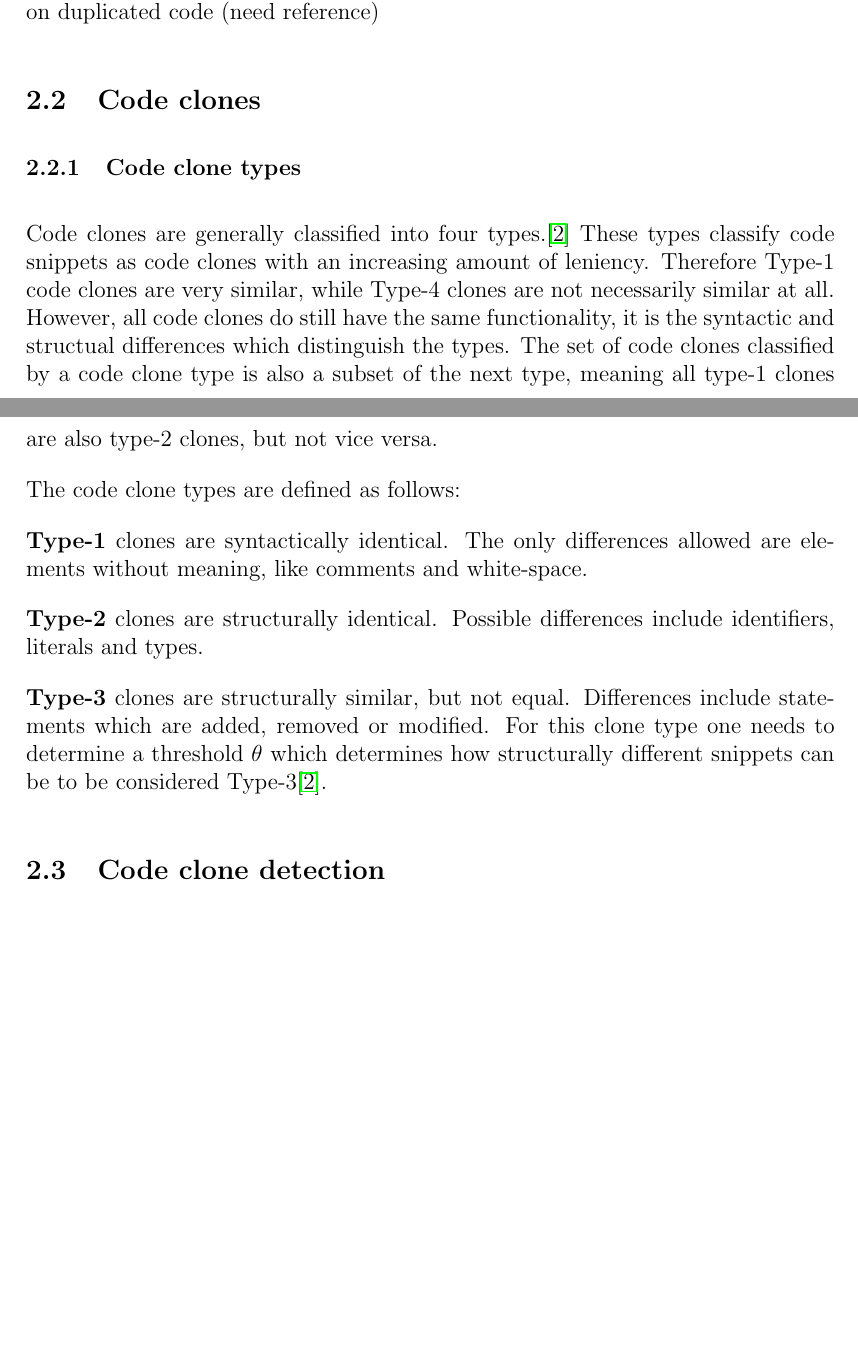
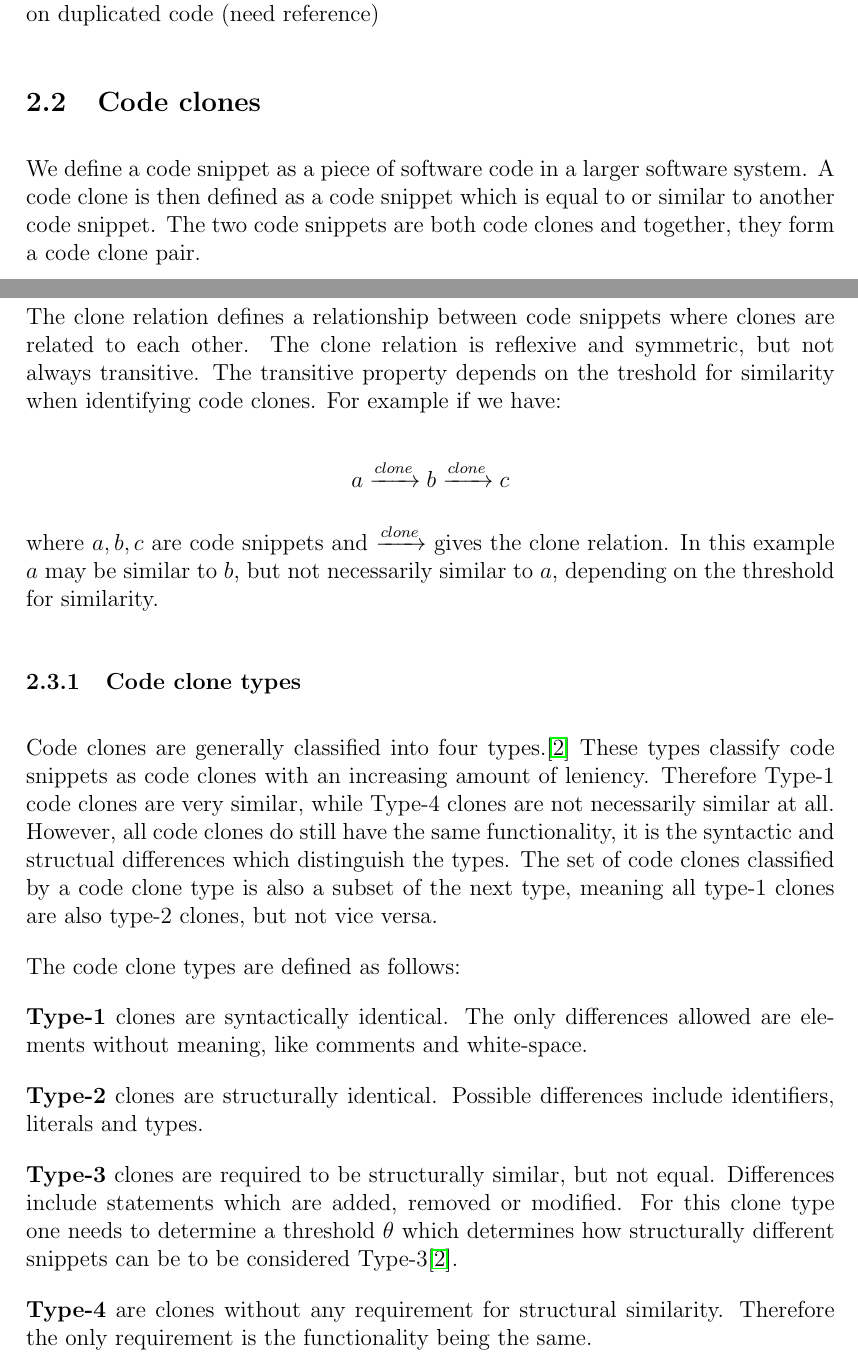
Before and after one commit to jakobkhansen/master-thesis, a LaTeX document (sem2/essay/essay.tex): two parts of pages 2 and 3 of 3 before the commit and two parts of pages 2 and 3 of 4 after it, joined at a grey line, cut so that both start at the same text, the shorter picture padded with empty space. Compiled offline with pdfLaTeX.

Commit message:
Work on essay

```diff
--- a/sem2/essay/essay.tex
+++ b/sem2/essay/essay.tex
@@ -81,6 +81,23 @@ duplicated code (need reference)
 
 \subsection{Code clones}
 
+We define a code snippet as a piece of software code in a larger software system. A code
+clone is then defined as a code snippet which is equal to or similar to another code
+snippet. The two code snippets are both code clones and together, they form a code clone
+pair.
+
+\subsection{The clone relation}
+The clone relation defines a relationship between code snippets where clones are related
+to each other. The clone relation is reflexive and symmetric, but not always transitive. The
+transitive property depends on the treshold for similarity when identifying code clones.
+For example if we have:
+
+$$a \xrightarrow{clone} b \xrightarrow{clone} c$$
+
+where $a,b,c$ are code snippets and $\xrightarrow{clone}$ gives the clone relation. In
+this example $a$ may be similar to $b$, but not necessarily similar to $a$, depending on
+the threshold for similarity.
+
 \subsubsection{Code clone types}
 
 Code clones are generally classified into four types.\cite{Inoue_introduction_to_cc} These
@@ -99,10 +116,13 @@ without meaning, like comments and white-space.
 \textbf{Type-2} clones are structurally identical. Possible differences include
 identifiers, literals and types.
 
-\textbf{Type-3} clones are structurally similar, but not equal. Differences include
-statements which are added, removed or modified. For this clone type one needs to
+\textbf{Type-3} clones are required to be structurally similar, but not equal. Differences
+include statements which are added, removed or modified. For this clone type one needs to
 determine a threshold $\theta$ which determines how structurally different snippets can be
 to be considered Type-3\cite{Inoue_introduction_to_cc}.
+
+\textbf{Type-4} are clones without any requirement for structural similarity. Therefore
+the only requirement is the functionality being the same.
 
 \subsection{Code clone detection}
 
```
Also changed, not shown: sem2/essay/essay.pdf.
